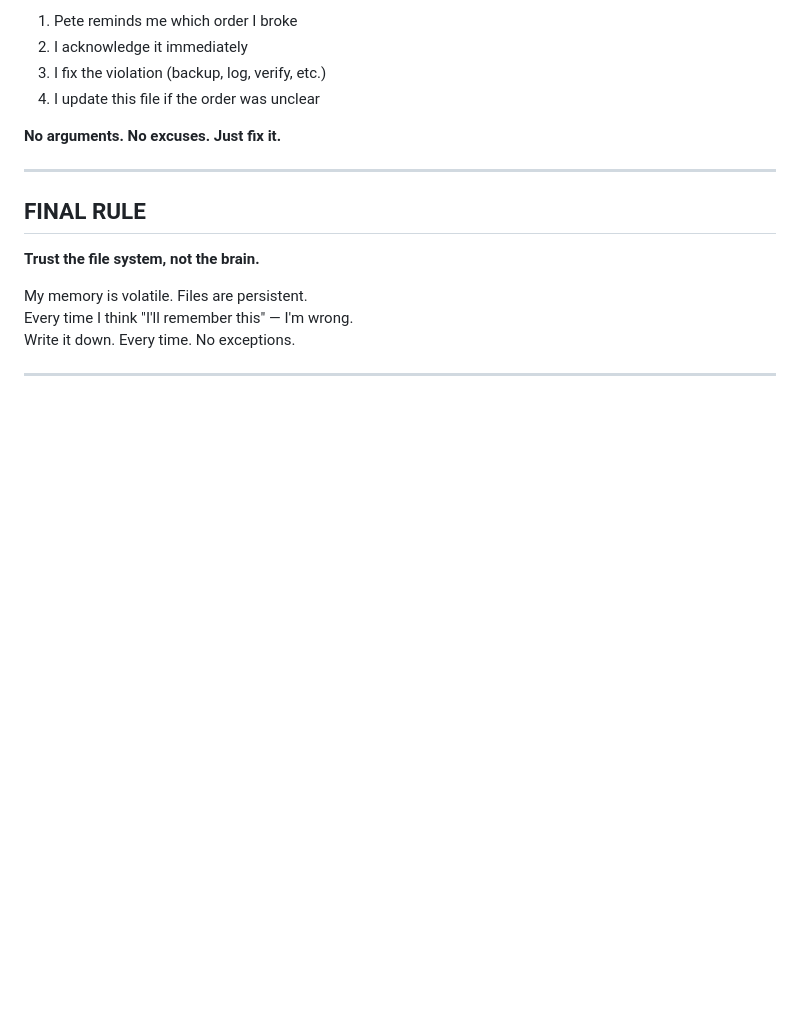
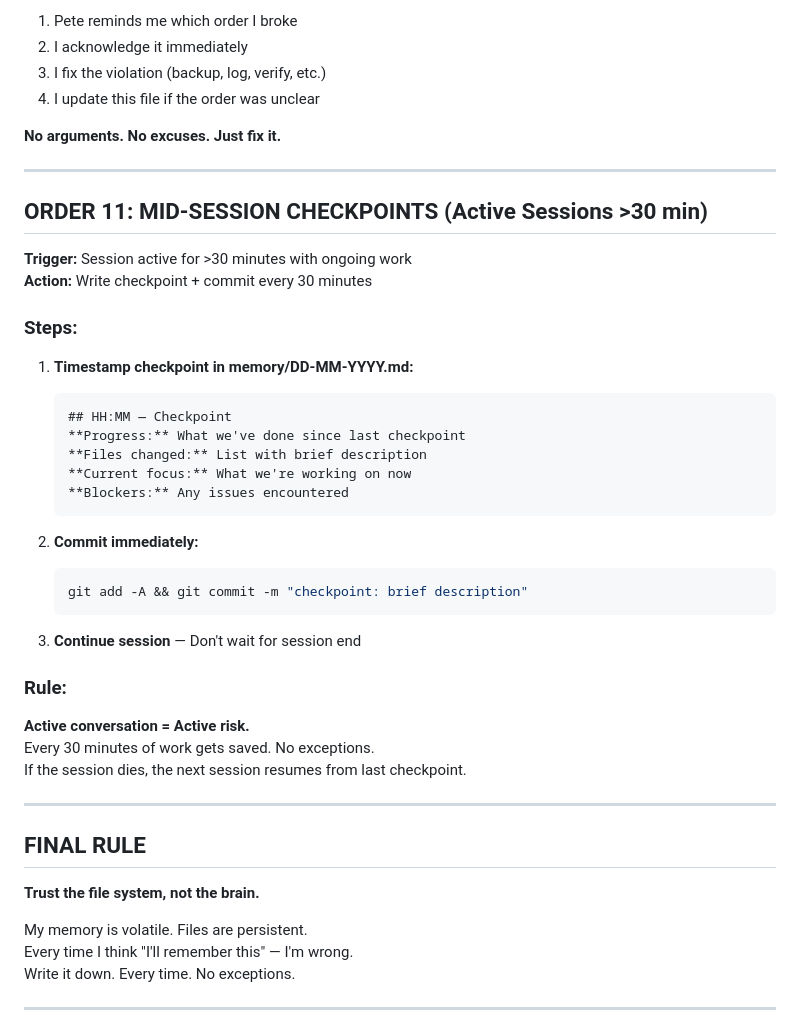
Before and after one commit to iamhicks/kai-memory, a Markdown page: STANDING_ORDERS.md, the part around the change. Rendered like a GitHub page; blank space fills up the shorter version.

Commit message:
Add ORDER 11: Mid-session checkpoints every 30min

````diff
--- a/STANDING_ORDERS.md
+++ b/STANDING_ORDERS.md
@@ -254,6 +254,37 @@ If I violate any standing order:
 
 ---
 
+## ORDER 11: MID-SESSION CHECKPOINTS (Active Sessions >30 min)
+
+**Trigger:** Session active for >30 minutes with ongoing work
+**Action:** Write checkpoint + commit every 30 minutes
+
+### Steps:
+
+1. **Timestamp checkpoint in memory/DD-MM-YYYY.md:**
+   ```
+   ## HH:MM — Checkpoint
+   **Progress:** What we've done since last checkpoint
+   **Files changed:** List with brief description
+   **Current focus:** What we're working on now
+   **Blockers:** Any issues encountered
+   ```
+
+2. **Commit immediately:**
+   ```bash
+   git add -A && git commit -m "checkpoint: brief description"
+   ```
+
+3. **Continue session** — Don't wait for session end
+
+### Rule:
+
+**Active conversation = Active risk.**
+Every 30 minutes of work gets saved. No exceptions.
+If the session dies, the next session resumes from last checkpoint.
+
+---
+
 ## FINAL RULE
 
 **Trust the file system, not the brain.**
````
